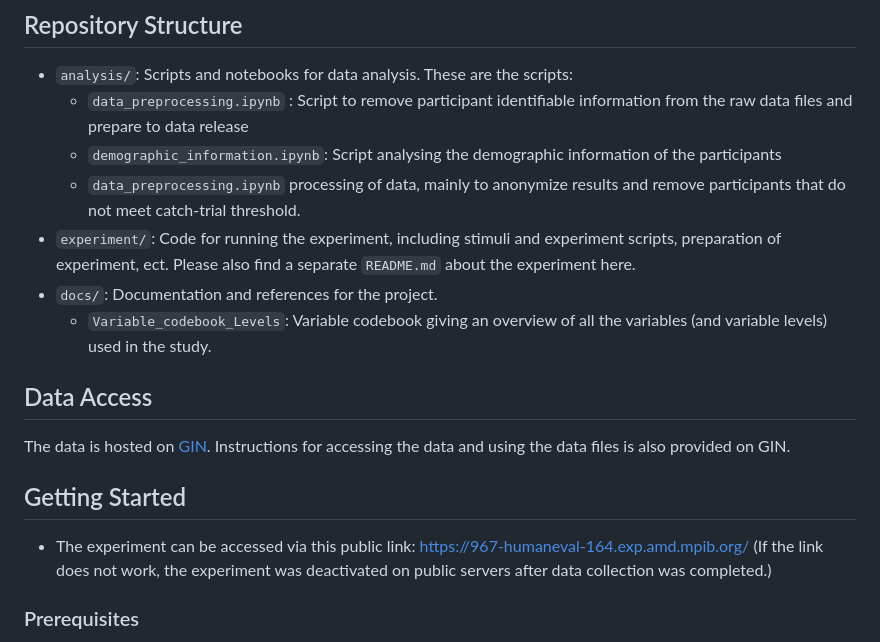
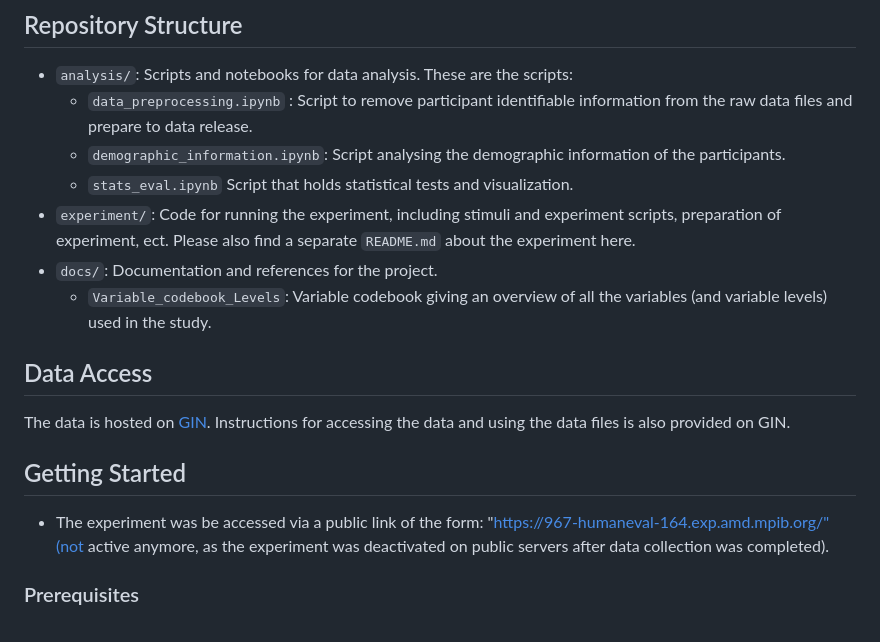
Before and after one commit to Frieda-Josefine/HumanEval_experiment, a Markdown page: README.md, the part around the change printed below. Rendered like a GitHub page.

Commit message:
updating .Readme file

```diff
--- a/README.md
+++ b/README.md
@@ -13,9 +13,9 @@ To gather human similarity judgments, we aim to employ the **odd-one-out task**.
 
 ## Repository Structure
 - `analysis/`: Scripts and notebooks for data analysis. These are the scripts:
-    - `data_preprocessing.ipynb` : Script to remove participant identifiable information from the raw data files and prepare to data release
-    - `demographic_information.ipynb`: Script analysing the demographic information of the participants
-    - `data_preprocessing.ipynb` processing of data, mainly to anonymize results and remove participants that do not meet catch-trial threshold.
+    - `data_preprocessing.ipynb` : Script to remove participant identifiable information from the raw data files and prepare to data release.
+    - `demographic_information.ipynb`: Script analysing the demographic information of the participants.
+    - `stats_eval.ipynb` Script that holds statistical tests and visualization.
 - `experiment/`: Code for running the experiment, including stimuli and experiment scripts, preparation of experiment, ect. Please also find a separate `README.md` about the experiment here.
 - `docs/`: Documentation and references for the project.
     - `Variable_codebook_Levels`: Variable codebook giving an overview of all the variables (and variable levels) used in the study.
@@ -25,8 +25,7 @@ The data is hosted on [GIN](). Instructions for accessing the data and using the
 
 ## Getting Started
 
-- The experiment can be accessed via this public link: https://967-humaneval-164.exp.amd.mpib.org/
-(If the link does not work, the experiment was deactivated on public servers after data collection was completed.)
+- The experiment was be accessed via a public link of the form: "https://967-humaneval-164.exp.amd.mpib.org/"(not active anymore, as the experiment was deactivated on public servers after data collection was completed).
 
 ### Prerequisites
 
```
Also changed, not shown: other parts of README.md (+1 -1 lines).
